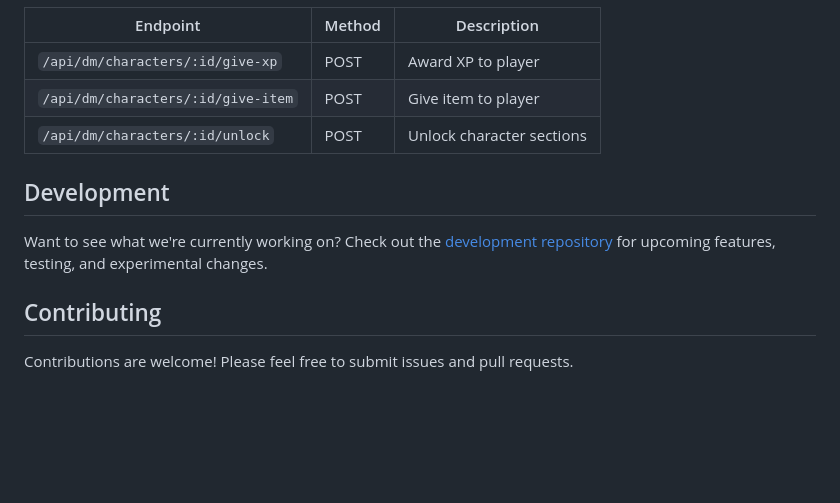
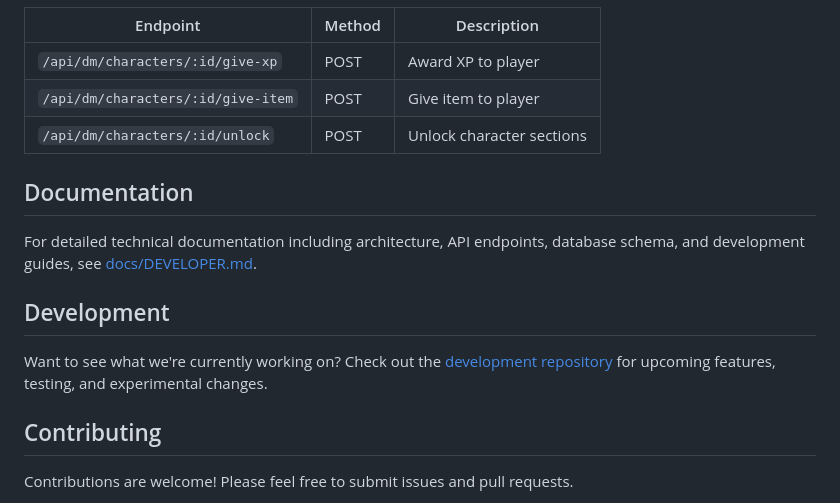
Before and after one commit to TubalQ/aedelore-rpg-tools, a Markdown page: README.md, the part around one of its changes. GitHub-like rendering; blank space fills up the shorter version.

Commit message:
Add link to DEVELOPER.md and fix development repo URL

```diff
--- a/README.md
+++ b/README.md
@@ -211,5 +211,9 @@ aedelore-rpg-tools/
 | `/api/dm/characters/:id/give-item` | POST | Give item to player |
 | `/api/dm/characters/:id/unlock` | POST | Unlock character sections |
 
+## Documentation
+
+For detailed technical documentation including architecture, API endpoints, database schema, and development guides, see [docs/DEVELOPER.md](docs/DEVELOPER.md).
+
 ## Development
 
```
Also changed, not shown: other parts of README.md (+1 -1 lines).
